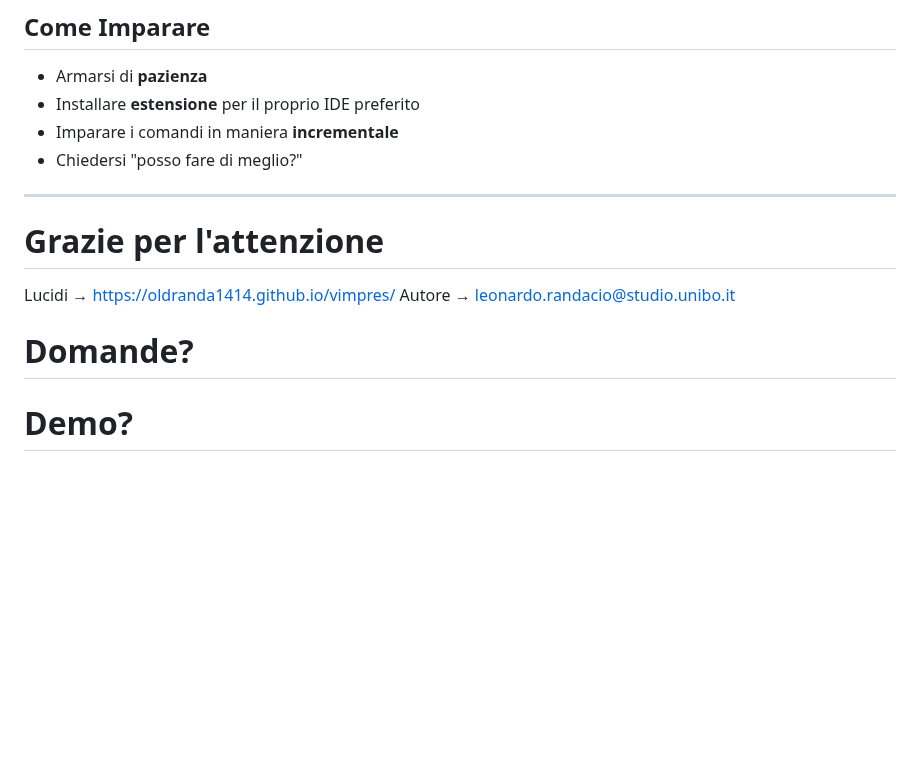
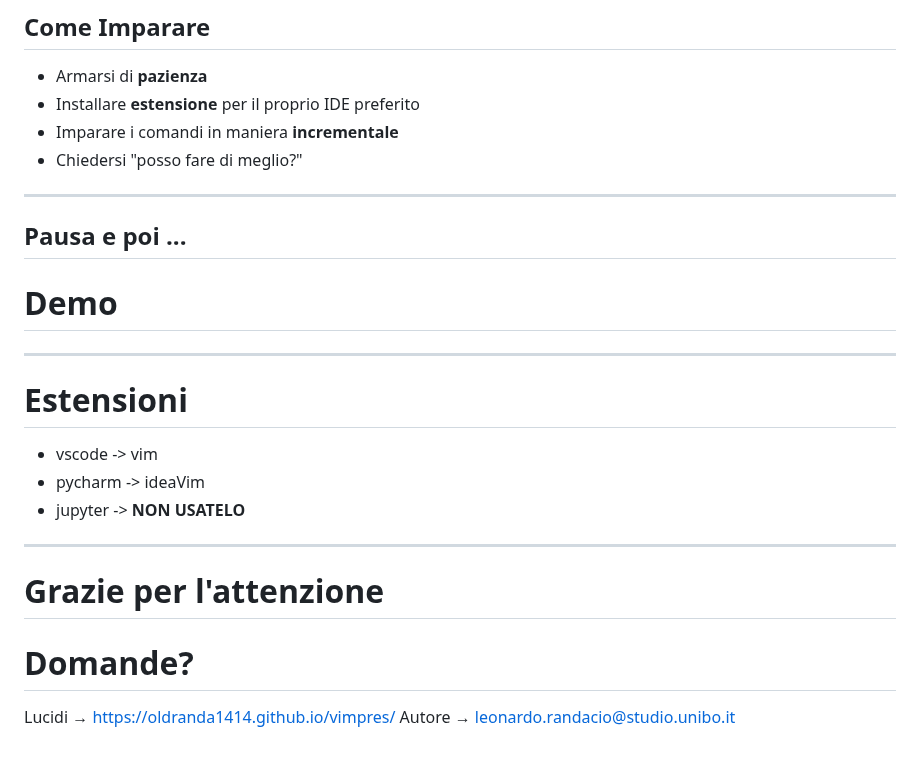
Before and after one commit to Oldranda1414/vimpres, a Markdown page: slides.md, the part around the change. GitHub-like rendering; blank space fills up the shorter version.

Commit message:
add demo and extensions slide. updated final slide

```diff
--- a/slides.md
+++ b/slides.md
@@ -383,6 +383,23 @@ TUTTO MINUSCOLO
 
 ---
 
+<!-- _class: invert lead -->
+<!-- _paginate: false -->
+
+## Pausa e poi ...
+
+# __Demo__
+
+---
+
+# Estensioni
+
+- vscode -> vim
+- pycharm -> ideaVim
+- jupyter -> __NON USATELO__
+
+---
+
 <!--
 Interessa argomento?
 Ringraziare Sprite
@@ -392,9 +409,7 @@ Ringraziare Sprite
 
 # Grazie per l'attenzione
 
+# __Domande?__
+
 Lucidi → https://oldranda1414.github.io/vimpres/
 Autore → leonardo.randacio@studio.unibo.it
-
-# __Domande?__
-
-# __Demo?__
```
